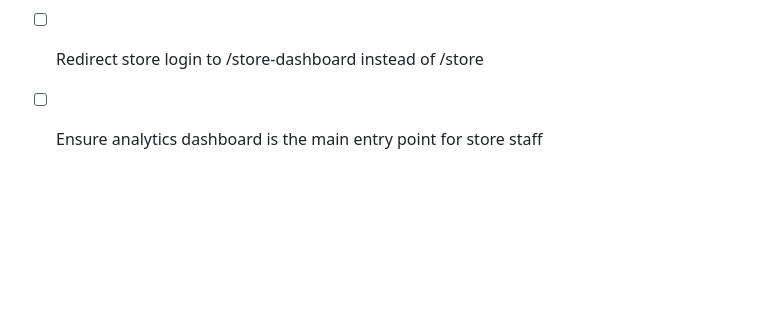
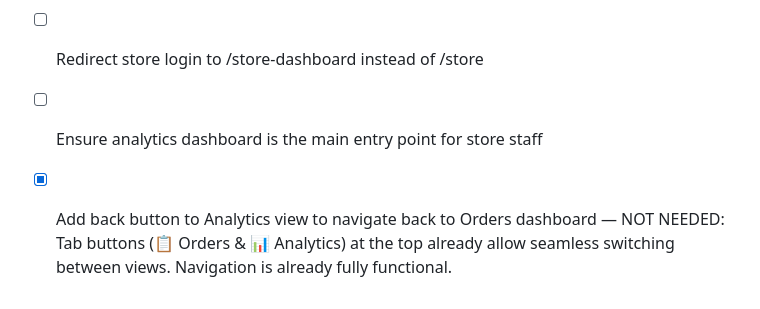
Before and after one commit to weshop4u/Weshop4u.ie, a Markdown page: todo.md, the part around the change. Drawn GitHub-style; blank space fills up the shorter version.

Commit message:
Checkpoint: Verified that the /store-dashboard already has fully functional tab-based navigation. The 📋 Orders and 📊 Analytics buttons at the top allow seamless switching between views. No additional back button needed. Navigation is complete and working as intended.

```diff
--- a/todo.md
+++ b/todo.md
@@ -2575,3 +2575,4 @@
 - [ ] Consolidate the two store dashboard implementations into one
 - [ ] Redirect store login to /store-dashboard instead of /store
 - [ ] Ensure analytics dashboard is the main entry point for store staff
+- [x] Add back button to Analytics view to navigate back to Orders dashboard — NOT NEEDED: Tab buttons (📋 Orders & 📊 Analytics) at the top already allow seamless switching between views. Navigation is already fully functional.
```
